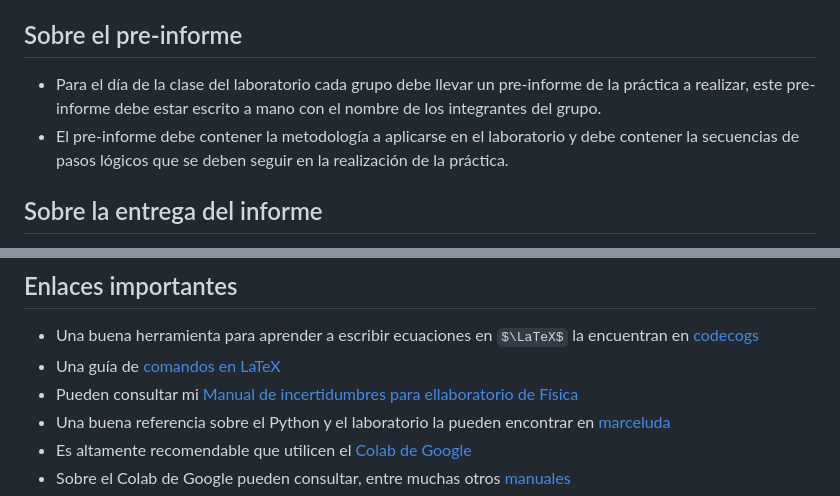
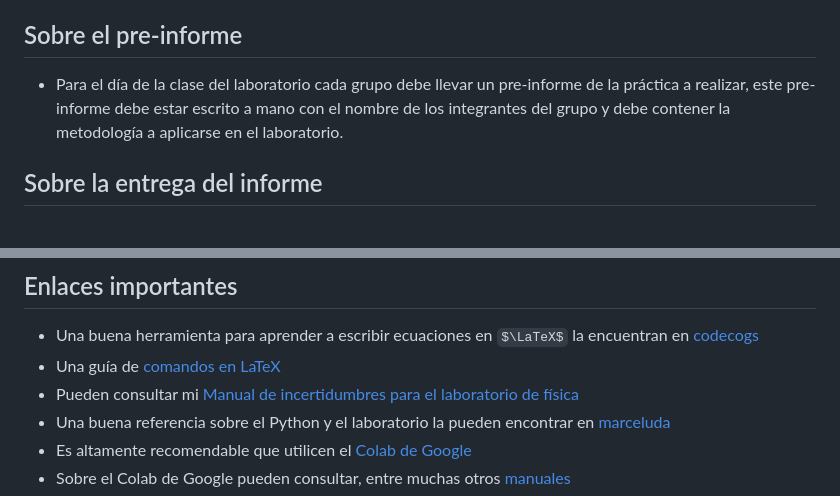
Before and after one commit to hectorfro/CursosUIS, a Markdown page: LabFisII25B/Laboratorio2025B.md, 2 parts joined by grey strips. GitHub-like rendering; some formulas as TeX source.

```diff
--- a/LabFisII25B/Laboratorio2025B.md
+++ b/LabFisII25B/Laboratorio2025B.md
@@ -8,8 +8,7 @@ La evaluación del laboratorio (100%) estará ponderada de la siguiente manera:
 * 30% Proyecto final
 
 ## Sobre el pre-informe
-* Para el día de la clase del laboratorio cada grupo debe llevar un pre-informe de la práctica a realizar, este pre-informe debe estar escrito a mano con el nombre de los integrantes del grupo.
-* El pre-informe debe contener la metodología a aplicarse en el laboratorio y debe contener la secuencias de pasos lógicos que se deben seguir en la realización de la práctica.
+* Para el día de la clase del laboratorio cada grupo debe llevar un pre-informe de la práctica a realizar, este pre-informe debe estar escrito a mano con el nombre de los integrantes del grupo y debe contener la metodología a aplicarse en el laboratorio.
 
 ## Sobre la entrega del informe
 * La realización del informe es por grupo pero **CADA ESTUDIANTE DEBE SUBIRLO AL MOODLE**.
@@ -25,7 +24,7 @@ La evaluación del laboratorio (100%) estará ponderada de la siguiente manera:
 ## Enlaces importantes
 * Una buena herramienta para aprender a escribir ecuaciones en $\LaTeX$ la encuentran en [codecogs](https://latex.codecogs.com/editor.html)
 * Una guía de [comandos en LaTeX](https://github.com/hectorfro/CursosUIS/blob/main/LabFisII24B/Latex/Comandos%20LaTeX_Symbols.pdf)
-* Pueden consultar mi  [Manual de incertidumbres para ellaboratorio de Física](https://github.com/hectorfro/CursosUIS/blob/main/LabFisII25B/ErroresEnLabFis.pdf)
+* Pueden consultar mi  [Manual de incertidumbres para el laboratorio de física](https://github.com/hectorfro/CursosUIS/blob/main/LabFisII25B/ErroresEnLabFis.pdf)
 * Una buena referencia sobre el Python y el laboratorio la pueden encontrar en [marceluda](https://marceluda.github.io/python-para-fisicos/tuto/labo2)
 * Es altamente recomendable que utilicen el [Colab de Google](https://colab.research.google.com/?hl=es)
 * Sobre el Colab de Google pueden consultar, entre muchas otros [manuales](http://gmc.geofisica.unam.mx/papime2020/Descargables/manuales/manual%20de%20uso%20Google%20Colab.pdf)
```
